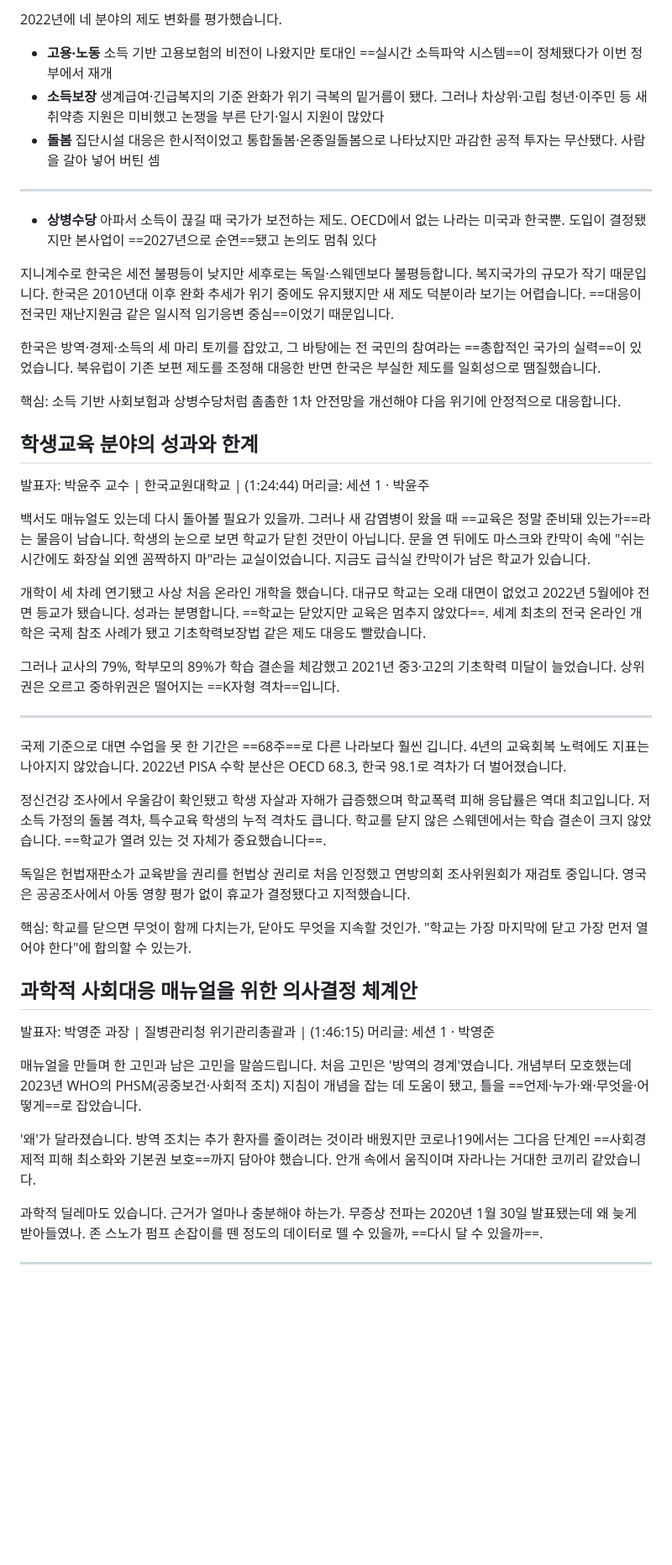
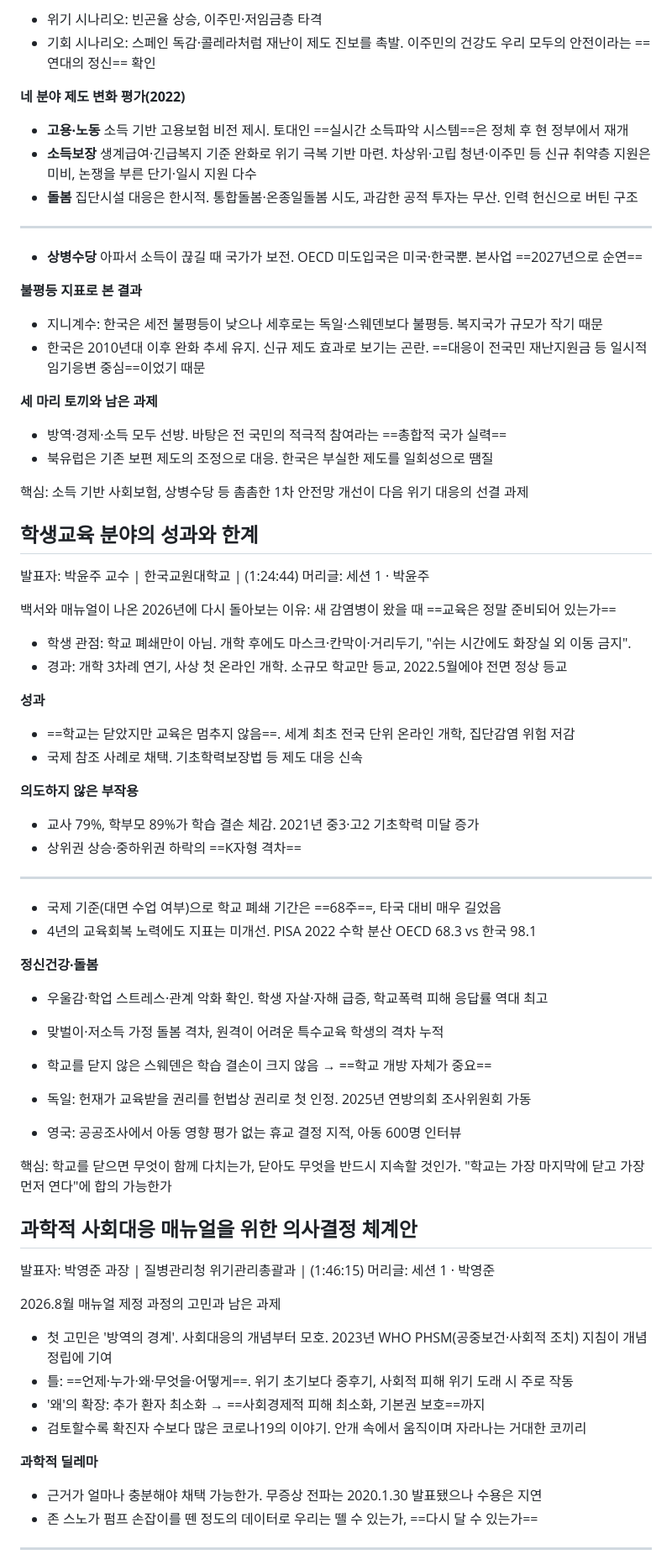
Before and after one commit to webbook-kr/webbook-kr.github.io, a Markdown page: 원고/2026-제1차-감염병-위기-사회대응-포럼.md, the part around one of its changes. Shown at 84% size. Rendered like a GitHub page; blank space fills up the shorter version.

```diff
--- a/원고/2026-제1차-감염병-위기-사회대응-포럼.md
+++ b/원고/2026-제1차-감염병-위기-사회대응-포럼.md
@@ -87,50 +104,74 @@ youtube: TUZYl9rQ7dI
 
-2022년에 네 분야의 제도 변화를 평가했습니다.
-- **고용·노동** 소득 기반 고용보험의 비전이 나왔지만 토대인 ==실시간 소득파악 시스템==이 정체됐다가 이번 정부에서 재개
-- **소득보장** 생계급여·긴급복지의 기준 완화가 위기 극복의 밑거름이 됐다. 그러나 차상위·고립 청년·이주민 등 새 취약층 지원은 미비했고 논쟁을 부른 단기·일시 지원이 많았다
-- **돌봄** 집단시설 대응은 한시적이었고 통합돌봄·온종일돌봄으로 나타났지만 과감한 공적 투자는 무산됐다. 사람을 갈아 넣어 버틴 셈
+- 위기 시나리오: 빈곤율 상승, 이주민·저임금층 타격
+- 기회 시나리오: 스페인 독감·콜레라처럼 재난이 제도 진보를 촉발. 이주민의 건강도 우리 모두의 안전이라는 ==연대의 정신== 확인
+
+**네 분야 제도 변화 평가(2022)**
+- **고용·노동** 소득 기반 고용보험 비전 제시. 토대인 ==실시간 소득파악 시스템==은 정체 후 현 정부에서 재개
+- **소득보장** 생계급여·긴급복지 기준 완화로 위기 극복 기반 마련. 차상위·고립 청년·이주민 등 신규 취약층 지원은 미비, 논쟁을 부른 단기·일시 지원 다수
+- **돌봄** 집단시설 대응은 한시적. 통합돌봄·온종일돌봄 시도, 과감한 공적 투자는 무산. 인력 헌신으로 버틴 구조
 
 ---
 
-- **상병수당** 아파서 소득이 끊길 때 국가가 보전하는 제도. OECD에서 없는 나라는 미국과 한국뿐. 도입이 결정됐지만 본사업이 ==2027년으로 순연==됐고 논의도 멈춰 있다
+- **상병수당** 아파서 소득이 끊길 때 국가가 보전. OECD 미도입국은 미국·한국뿐. 본사업 ==2027년으로 순연==
 
-지니계수로 한국은 세전 불평등이 낮지만 세후로는 독일·스웨덴보다 불평등합니다. 복지국가의 규모가 작기 때문입니다. 한국은 2010년대 이후 완화 추세가 위기 중에도 유지됐지만 새 제도 덕분이라 보기는 어렵습니다. ==대응이 전국민 재난지원금 같은 일시적 임기응변 중심==이었기 때문입니다.
+**불평등 지표로 본 결과**
+- 지니계수: 한국은 세전 불평등이 낮으나 세후로는 독일·스웨덴보다 불평등. 복지국가 규모가 작기 때문
+- 한국은 2010년대 이후 완화 추세 유지. 신규 제도 효과로 보기는 곤란. ==대응이 전국민 재난지원금 등 일시적 임기응변 중심==이었기 때문
 
-한국은 방역·경제·소득의 세 마리 토끼를 잡았고, 그 바탕에는 전 국민의 참여라는 ==총합적인 국가의 실력==이 있었습니다. 북유럽이 기존 보편 제도를 조정해 대응한 반면 한국은 부실한 제도를 일회성으로 땜질했습니다.
+**세 마리 토끼와 남은 과제**
+- 방역·경제·소득 모두 선방. 바탕은 전 국민의 적극적 참여라는 ==총합적 국가 실력==
+- 북유럽은 기존 보편 제도의 조정으로 대응. 한국은 부실한 제도를 일회성으로 땜질
 
-핵심: 소득 기반 사회보험과 상병수당처럼 촘촘한 1차 안전망을 개선해야 다음 위기에 안정적으로 대응합니다.
+핵심: 소득 기반 사회보험, 상병수당 등 촘촘한 1차 안전망 개선이 다음 위기 대응의 선결 과제
 
 ## 학생교육 분야의 성과와 한계
 
 발표자: 박윤주 교수 | 한국교원대학교 | (1:24:44)
 머리글: 세션 1 · 박윤주
 
-백서도 매뉴얼도 있는데 다시 돌아볼 필요가 있을까. 그러나 새 감염병이 왔을 때 ==교육은 정말 준비돼 있는가==라는 물음이 남습니다. 학생의 눈으로 보면 학교가 닫힌 것만이 아닙니다. 문을 연 뒤에도 마스크와 칸막이 속에 "쉬는 시간에도 화장실 외엔 꼼짝하지 마"라는 교실이었습니다. 지금도 급식실 칸막이가 남은 학교가 있습니다.
+백서와 매뉴얼이 나온 2026년에 다시 돌아보는 이유: 새 감염병이 왔을 때 ==교육은 정말 준비되어 있는가==
 
-개학이 세 차례 연기됐고 사상 처음 온라인 개학을 했습니다. 대규모 학교는 오래 대면이 없었고 2022년 5월에야 전면 등교가 됐습니다. 성과는 분명합니다. ==학교는 닫았지만 교육은 멈추지 않았다==. 세계 최초의 전국 온라인 개학은 국제 참조 사례가 됐고 기초학력보장법 같은 제도 대응도 빨랐습니다.
+- 학생 관점: 학교 폐쇄만이 아님. 개학 후에도 마스크·칸막이·거리두기, "쉬는 시간에도 화장실 외 이동 금지".
+- 경과: 개학 3차례 연기, 사상 첫 온라인 개학. 소규모 학교만 등교, 2022.5월에야 전면 정상 등교
 
-그러나 교사의 79%, 학부모의 89%가 학습 결손을 체감했고 2021년 중3·고2의 기초학력 미달이 늘었습니다. 상위권은 오르고 중하위권은 떨어지는 ==K자형 격차==입니다.
+**성과**
+- ==학교는 닫았지만 교육은 멈추지 않음==. 세계 최초 전국 단위 온라인 개학, 집단감염 위험 저감
+- 국제 참조 사례로 채택. 기초학력보장법 등 제도 대응 신속
+
+**의도하지 않은 부작용**
+- 교사 79%, 학부모 89%가 학습 결손 체감. 2021년 중3·고2 기초학력 미달 증가
+- 상위권 상승·중하위권 하락의 ==K자형 격차==
 
 ---
 
-국제 기준으로 대면 수업을 못 한 기간은 ==68주==로 다른 나라보다 훨씬 깁니다. 4년의 교육회복 노력에도 지표는 나아지지 않았습니다. 2022년 PISA 수학 분산은 OECD 68.3, 한국 98.1로 격차가 더 벌어졌습니다.
+- 국제 기준(대면 수업 여부)으로 학교 폐쇄 기간은 ==68주==, 타국 대비 매우 길었음
+- 4년의 교육회복 노력에도 지표는 미개선. PISA 2022 수학 분산 OECD 68.3 vs 한국 98.1
 
-정신건강 조사에서 우울감이 확인됐고 학생 자살과 자해가 급증했으며 학교폭력 피해 응답률은 역대 최고입니다. 저소득 가정의 돌봄 격차, 특수교육 학생의 누적 격차도 큽니다. 학교를 닫지 않은 스웨덴에서는 학습 결손이 크지 않았습니다. ==학교가 열려 있는 것 자체가 중요했습니다==.
+**정신건강·돌봄**
+- 우울감·학업 스트레스·관계 악화 확인. 학생 자살·자해 급증, 학교폭력 피해 응답률 역대 최고
+- 맞벌이·저소득 가정 돌봄 격차, 원격이 어려운 특수교육 학생의 격차 누적
+- 학교를 닫지 않은 스웨덴은 학습 결손이 크지 않음 → ==학교 개방 자체가 중요==
 
-독일은 헌법재판소가 교육받을 권리를 헌법상 권리로 처음 인정했고 연방의회 조사위원회가 재검토 중입니다. 영국은 공공조사에서 아동 영향 평가 없이 휴교가 결정됐다고 지적했습니다.
+- 독일: 헌재가 교육받을 권리를 헌법상 권리로 첫 인정. 2025년 연방의회 조사위원회 가동
+- 영국: 공공조사에서 아동 영향 평가 없는 휴교 결정 지적, 아동 600명 인터뷰
 
-핵심: 학교를 닫으면 무엇이 함께 다치는가, 닫아도 무엇을 지속할 것인가. "학교는 가장 마지막에 닫고 가장 먼저 열어야 한다"에 합의할 수 있는가.
+핵심: 학교를 닫으면 무엇이 함께 다치는가, 닫아도 무엇을 반드시 지속할 것인가. "학교는 가장 마지막에 닫고 가장 먼저 연다"에 합의 가능한가
 
 ## 과학적 사회대응 매뉴얼을 위한 의사결정 체계안
 
 발표자: 박영준 과장 | 질병관리청 위기관리총괄과 | (1:46:15)
 머리글: 세션 1 · 박영준
 
-매뉴얼을 만들며 한 고민과 남은 고민을 말씀드립니다. 처음 고민은 '방역의 경계'였습니다. 개념부터 모호했는데 2023년 WHO의 PHSM(공중보건·사회적 조치) 지침이 개념을 잡는 데 도움이 됐고, 틀을 ==언제·누가·왜·무엇을·어떻게==로 잡았습니다.
+2026.8월 매뉴얼 제정 과정의 고민과 남은 과제
 
-'왜'가 달라졌습니다. 방역 조치는 추가 환자를 줄이려는 것이라 배웠지만 코로나19에서는 그다음 단계인 ==사회경제적 피해 최소화와 기본권 보호==까지 담아야 했습니다. 안개 속에서 움직이며 자라나는 거대한 코끼리 같았습니다.
+- 첫 고민은 '방역의 경계'. 사회대응의 개념부터 모호. 2023년 WHO PHSM(공중보건·사회적 조치) 지침이 개념 정립에 기여
+- 틀: ==언제·누가·왜·무엇을·어떻게==. 위기 초기보다 중후기, 사회적 피해 위기 도래 시 주로 작동
+- '왜'의 확장: 추가 환자 최소화 → ==사회경제적 피해 최소화, 기본권 보호==까지
+- 검토할수록 확진자 수보다 많은 코로나19의 이야기. 안개 속에서 움직이며 자라나는 거대한 코끼리
 
-과학적 딜레마도 있습니다. 근거가 얼마나 충분해야 하는가. 무증상 전파는 2020년 1월 30일 발표됐는데 왜 늦게 받아들였나. 존 스노가 펌프 손잡이를 뗀 정도의 데이터로 뗄 수 있을까, ==다시 달 수 있을까==.
+**과학적 딜레마**
+- 근거가 얼마나 충분해야 채택 가능한가. 무증상 전파는 2020.1.30 발표됐으나 수용은 지연
+- 존 스노가 펌프 손잡이를 뗀 정도의 데이터로 우리는 뗄 수 있는가, ==다시 달 수 있는가==
 
 ---
 
```
Also changed, not shown: other parts of 원고/2026-제1차-감염병-위기-사회대응-포럼.md (+102 -51 lines).
